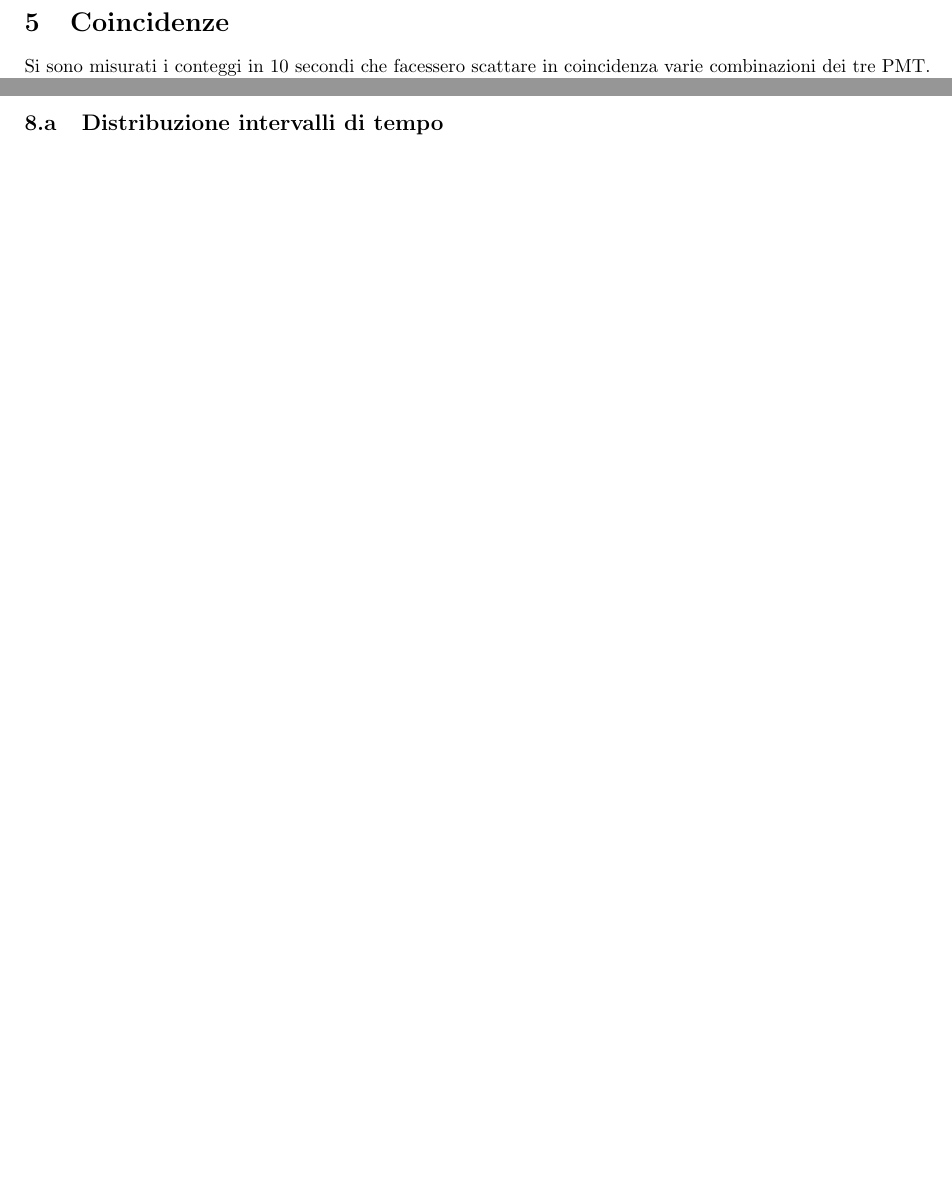
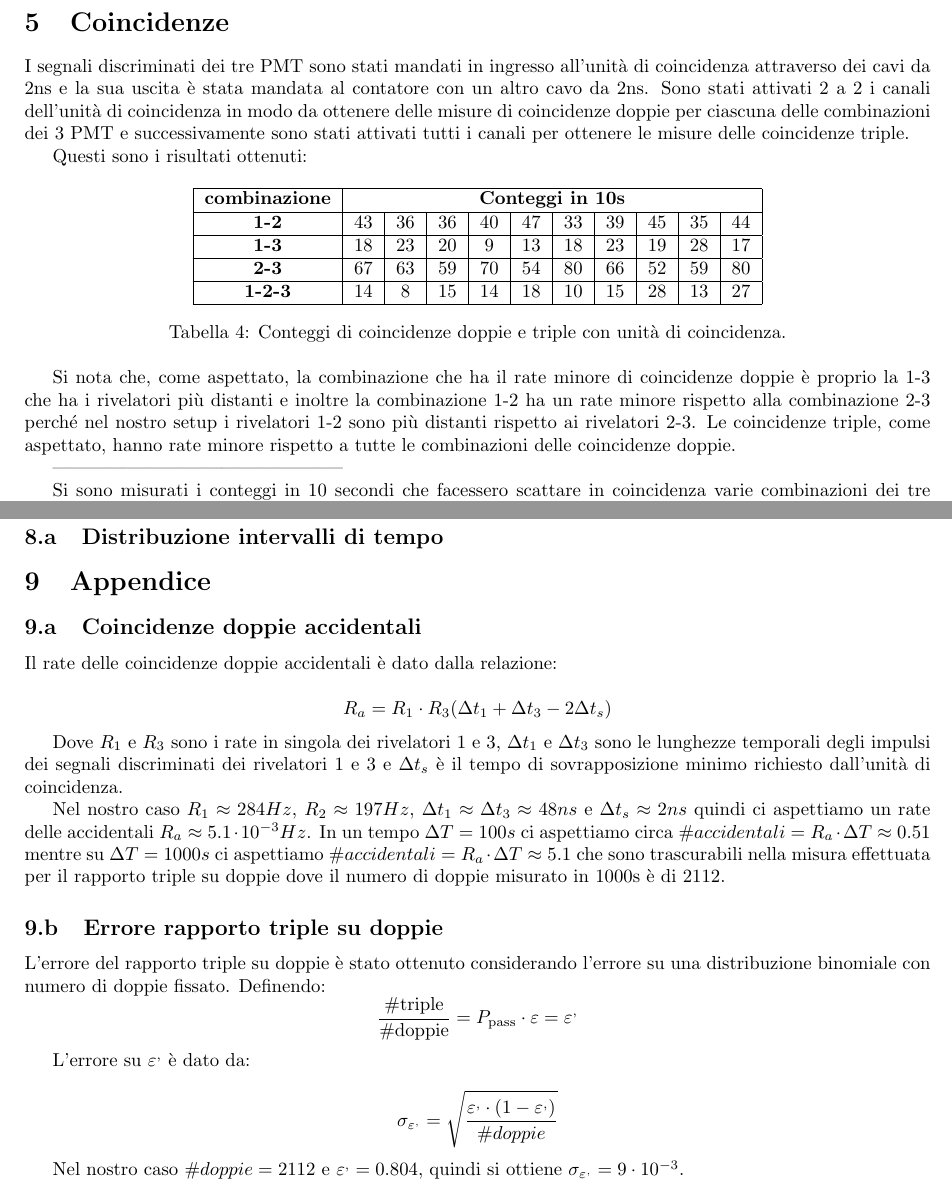
Before and after one commit to sofiamanzini/esperienza-preliminare, a LaTeX document (Relazione/Relazione.tex): two parts of pages 4 and 5 of 5 before the commit and two parts of pages 4 and 6 of 6 after it, joined at a grey line, cut so that both start at the same text, the shorter picture padded with empty space. Compiled offline with pdfLaTeX.

Commit message:
Commit Alessio

```diff
--- a/Relazione/Relazione.tex
+++ b/Relazione/Relazione.tex
@@ -172,8 +171,46 @@ con incertezze date dalla deviazione standard della media campionaria.
 \clearpage
 
 \section{Coincidenze}
+I segnali discriminati dei tre PMT sono stati mandati in ingresso all'unità di coincidenza attraverso dei cavi da 2ns e la sua uscita è stata mandata al contatore con un altro cavo da 2ns.
+Sono stati attivati 2 a 2 i canali dell'unità di coincidenza in modo da ottenere delle misure di coincidenze doppie per ciascuna delle combinazioni dei 3 PMT e successivamente sono stati attivati tutti i canali per ottenere le misure delle coincidenze triple.
+
+Questi sono i risultati ottenuti:
+
+
+\begin{table}[htbp]
+    \centering
+
+    \begin{tabular}{|c|c|c|c|c|c|c|c|c|c|c|}
+        \hline
+
+
+
+         \textbf{combinazione} & \multicolumn{10}{c|} {\textbf{Conteggi in 10s}} \\
+        \cline{2-11}
+
+
+        \hline
+        \textbf{1-2} & 43 & 36 & 36 & 40 & 47 & 33 & 39 & 45 & 35 & 44 \\
+        \hline
+        \textbf{1-3} & 18 & 23 & 20 & 9 & 13 & 18 & 23 & 19 & 28 & 17 \\
+        \hline
+        \textbf{2-3} & 67 & 63 & 59 & 70 & 54 & 80 & 66 & 52 & 59 & 80 \\
+        \hline
+        \textbf{1-2-3} & 14 & 8 & 15 & 14 & 18 & 10 & 15 & 28 & 13 & 27 \\
+        \hline
+    \end{tabular}
+    \caption{Conteggi di coincidenze doppie e triple con unità di coincidenza.}
+\end{table}
+
+Si nota che, come aspettato, la combinazione che ha il rate minore di coincidenze doppie è proprio la 1-3 che ha i rivelatori più distanti e inoltre la combinazione 1-2 ha un rate minore rispetto alla combinazione 2-3 perché nel nostro setup i rivelatori 1-2 sono più distanti rispetto ai rivelatori 2-3.
+Le coincidenze triple, come aspettato, hanno rate minore rispetto a tutte le combinazioni delle coincidenze doppie.
+
+-----------------------------------------------
+
 Si sono misurati i conteggi in 10 secondi che facessero scattare in coincidenza varie combinazioni dei tre PMT.
 In figura \ref{fig:coincidenze} sono riportati i valori medi dei conteggi per ogni combinazione di coincidenze, con incertezze date dalla deviazione standard della media campionaria.
+
+------------------------------------------------
 
 \begin{figure}[h!]
     \centering
@@ -236,5 +273,28 @@ In figura, è riportato l'istrogramma della frequenza dei conteggi, e la poisson
 
 \subsection{Distribuzione intervalli di tempo}
 
+\section{Appendice}
 
+\subsection{Coincidenze doppie accidentali}
+
+Il rate delle coincidenze doppie accidentali è dato dalla relazione:
+
+$$R_a = R_1 \cdot R_3(\Delta t_1 + \Delta t_3 - 2\Delta t_s)$$
+
+Dove $R_1$ e $R_3$ sono i rate in singola dei rivelatori 1 e 3, $\Delta t_1$ e $\Delta t_3$ sono le lunghezze temporali degli impulsi dei segnali discriminati dei rivelatori 1 e 3 e $\Delta t_s$ è il tempo di sovrapposizione minimo richiesto dall’unità di coincidenza.
+
+Nel nostro caso $R_1 \approx 284 Hz$, $R_2 \approx 197 Hz$, $\Delta t_1 \approx \Delta t_3 \approx 48ns$ e $\Delta t_s \approx 2ns$ quindi ci aspettiamo un rate delle accidentali $R_a \approx 5.1\cdot 10^{-3} Hz$.
+In un tempo $\Delta T = 100 s$ ci aspettiamo circa $\#accidentali = R_a \cdot \Delta T \approx 0.51$  mentre su $\Delta T = 1000 s$ ci aspettiamo $\#accidentali = R_a \cdot \Delta T \approx 5.1$ che sono trascurabili nella misura effettuata per il rapporto triple su doppie dove il numero di doppie misurato in 1000s è di 2112.
+
+\subsection{Errore rapporto triple su doppie}
+
+L'errore del rapporto triple su doppie è stato ottenuto considerando l'errore su una distribuzione binomiale con numero di doppie fissato.
+Definendo:
+$$\frac{\#\text{triple}}{\#\text{doppie}}  = P_{\text{pass}} \cdot \varepsilon = {\varepsilon}^{,} $$
+
+L'errore su ${\varepsilon}^{,} $ è dato da:
+
+$$\sigma_{{\varepsilon}^{,}} = \sqrt {\frac{{\varepsilon}^{,} \cdot (1- {\varepsilon}^{,})}{\#doppie} }$$
+
+Nel nostro caso $\#doppie = 2112$ e $\varepsilon^{,} = 0.804$, quindi si ottiene $\sigma_{{\varepsilon}^{,}} = 9 \cdot 10^{-3}$.
 \end{document}
```
Also changed, not shown: Relazione/Relazione.pdf, Relazione/Relazione.tex (7 more changed lines), 5 other files.
